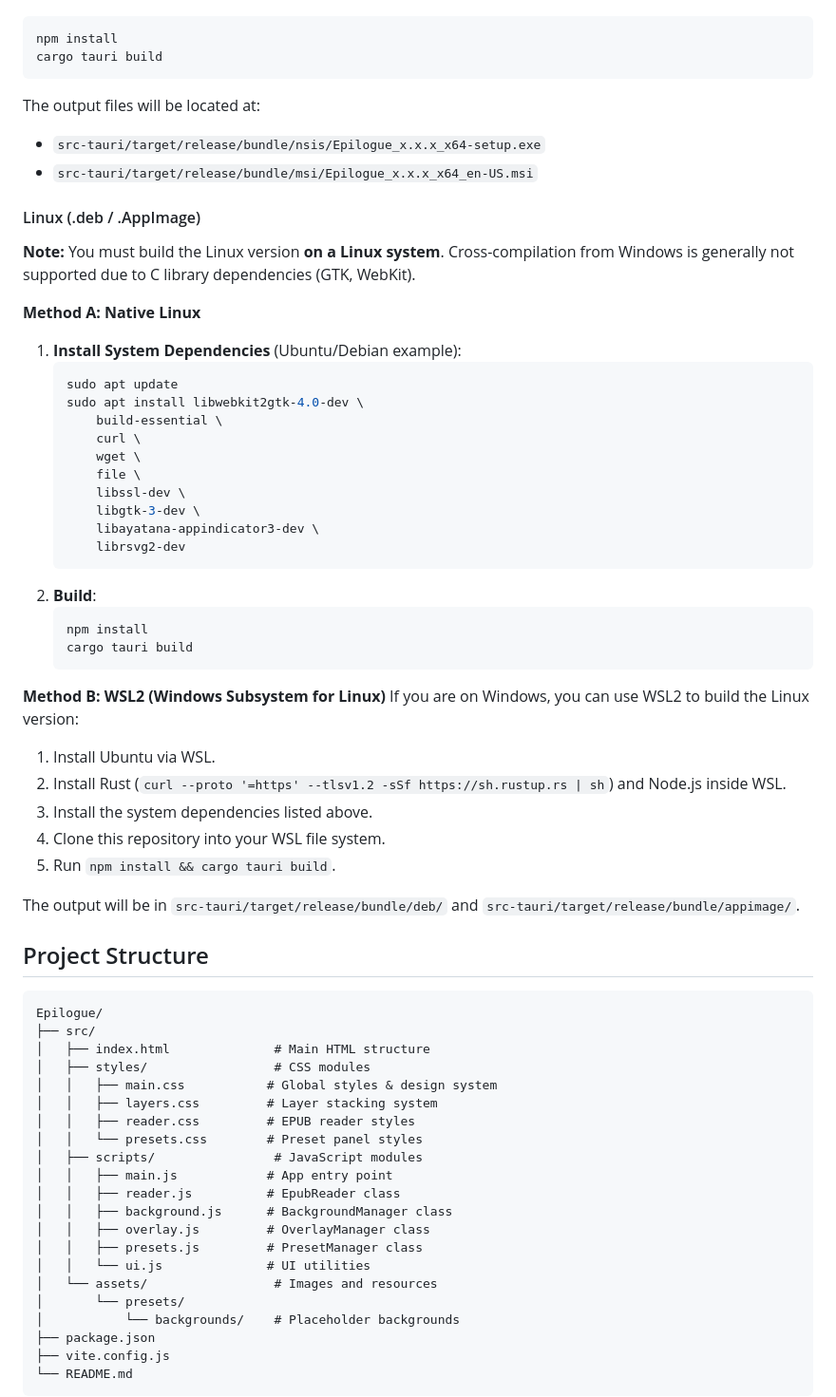
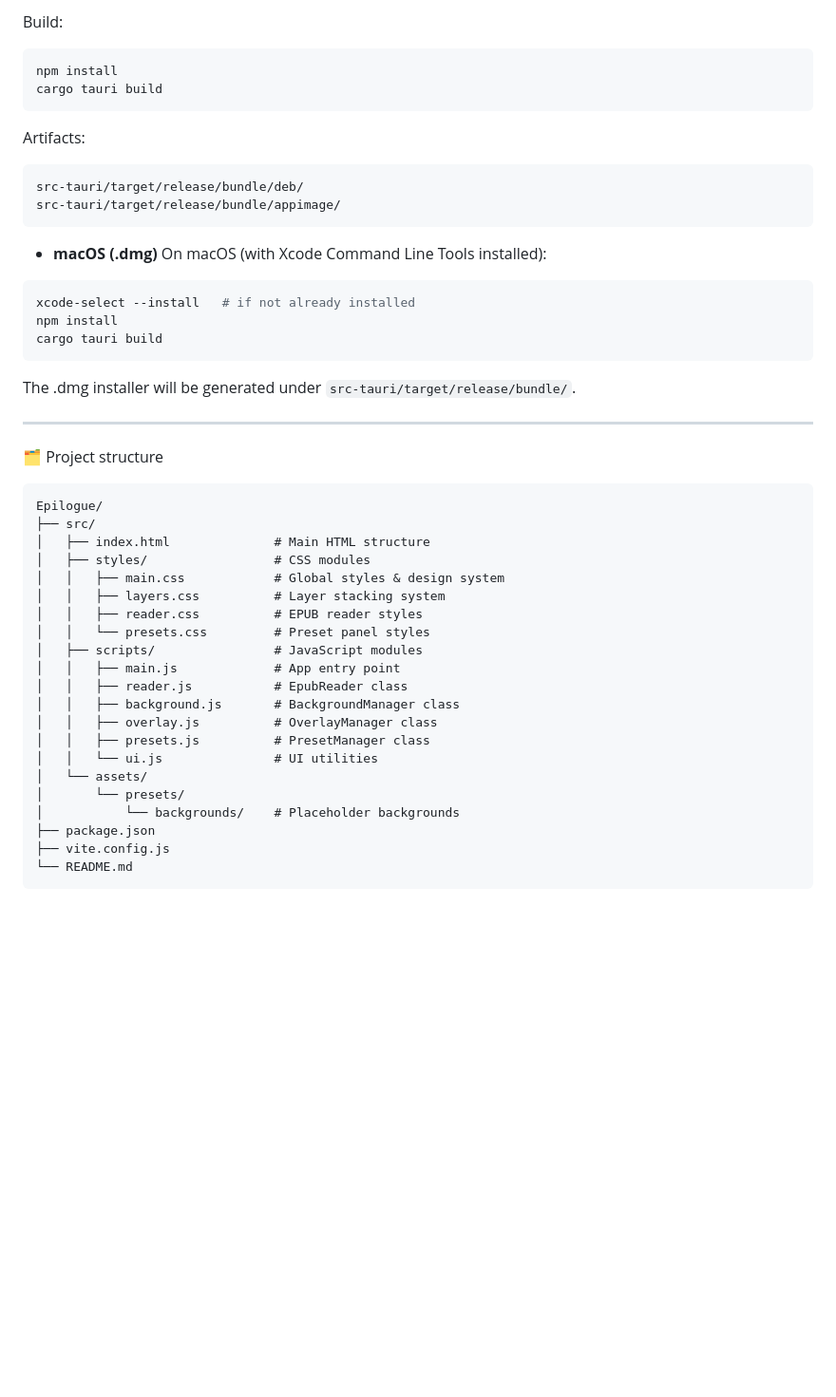
Before and after one commit to Greyash-Dave/Epilogue, a Markdown page: README.md, the part around one of its changes. Shown at 95% size. Rendered like a GitHub page; blank space fills up the shorter version.

````diff
--- a/README.md
+++ b/README.md
@@ -127,65 +165,45 @@ To build a standalone installer for Windows:
 
+Build:
 ```bash
 npm install
 cargo tauri build
 ```
 
-The output files will be located at:
-- `src-tauri/target/release/bundle/nsis/Epilogue_x.x.x_x64-setup.exe`
-- `src-tauri/target/release/bundle/msi/Epilogue_x.x.x_x64_en-US.msi`
+Artifacts:
+```
+src-tauri/target/release/bundle/deb/
+src-tauri/target/release/bundle/appimage/
+```
 
-#### Linux (.deb / .AppImage)
-**Note:** You must build the Linux version **on a Linux system**. Cross-compilation from Windows is generally not supported due to C library dependencies (GTK, WebKit).
+- **macOS (.dmg)**
+On macOS (with Xcode Command Line Tools installed):
+```bash
+xcode-select --install   # if not already installed
+npm install
+cargo tauri build
+```
+The .dmg installer will be generated under `src-tauri/target/release/bundle/`.
 
-**Method A: Native Linux**
-1.  **Install System Dependencies** (Ubuntu/Debian example):
-    ```bash
-    sudo apt update
-    sudo apt install libwebkit2gtk-4.0-dev \
-        build-essential \
-        curl \
-        wget \
-        file \
-        libssl-dev \
-        libgtk-3-dev \
-        libayatana-appindicator3-dev \
-        librsvg2-dev
-    ```
-2.  **Build**:
-    ```bash
-    npm install
-    cargo tauri build
-    ```
+---
 
-**Method B: WSL2 (Windows Subsystem for Linux)**
-If you are on Windows, you can use WSL2 to build the Linux version:
-1.  Install Ubuntu via WSL.
-2.  Install Rust (`curl --proto '=https' --tlsv1.2 -sSf https://sh.rustup.rs | sh`) and Node.js inside WSL.
-3.  Install the system dependencies listed above.
-4.  Clone this repository into your WSL file system.
-5.  Run `npm install && cargo tauri build`.
-
-The output will be in `src-tauri/target/release/bundle/deb/` and `src-tauri/target/release/bundle/appimage/`.
-
-## Project Structure
-
+🗂 Project structure
 ```
 Epilogue/
 ├── src/
 │   ├── index.html              # Main HTML structure
 │   ├── styles/                 # CSS modules
-│   │   ├── main.css           # Global styles & design system
-│   │   ├── layers.css         # Layer stacking system
-│   │   ├── reader.css         # EPUB reader styles
-│   │   └── presets.css        # Preset panel styles
+│   │   ├── main.css            # Global styles & design system
+│   │   ├── layers.css          # Layer stacking system
+│   │   ├── reader.css          # EPUB reader styles
+│   │   └── presets.css         # Preset panel styles
 │   ├── scripts/                # JavaScript modules
-│   │   ├── main.js            # App entry point
-│   │   ├── reader.js          # EpubReader class
-│   │   ├── background.js      # BackgroundManager class
-│   │   ├── overlay.js         # OverlayManager class
-│   │   ├── presets.js         # PresetManager class
-│   │   └── ui.js              # UI utilities
-│   └── assets/                 # Images and resources
+│   │   ├── main.js             # App entry point
+│   │   ├── reader.js           # EpubReader class
+│   │   ├── background.js       # BackgroundManager class
+│   │   ├── overlay.js          # OverlayManager class
+│   │   ├── presets.js          # PresetManager class
+│   │   └── ui.js               # UI utilities
+│   └── assets/
 │       └── presets/
 │           └── backgrounds/    # Placeholder backgrounds
 ├── package.json
````
Also changed, not shown: other parts of README.md (+114 -136 lines).
